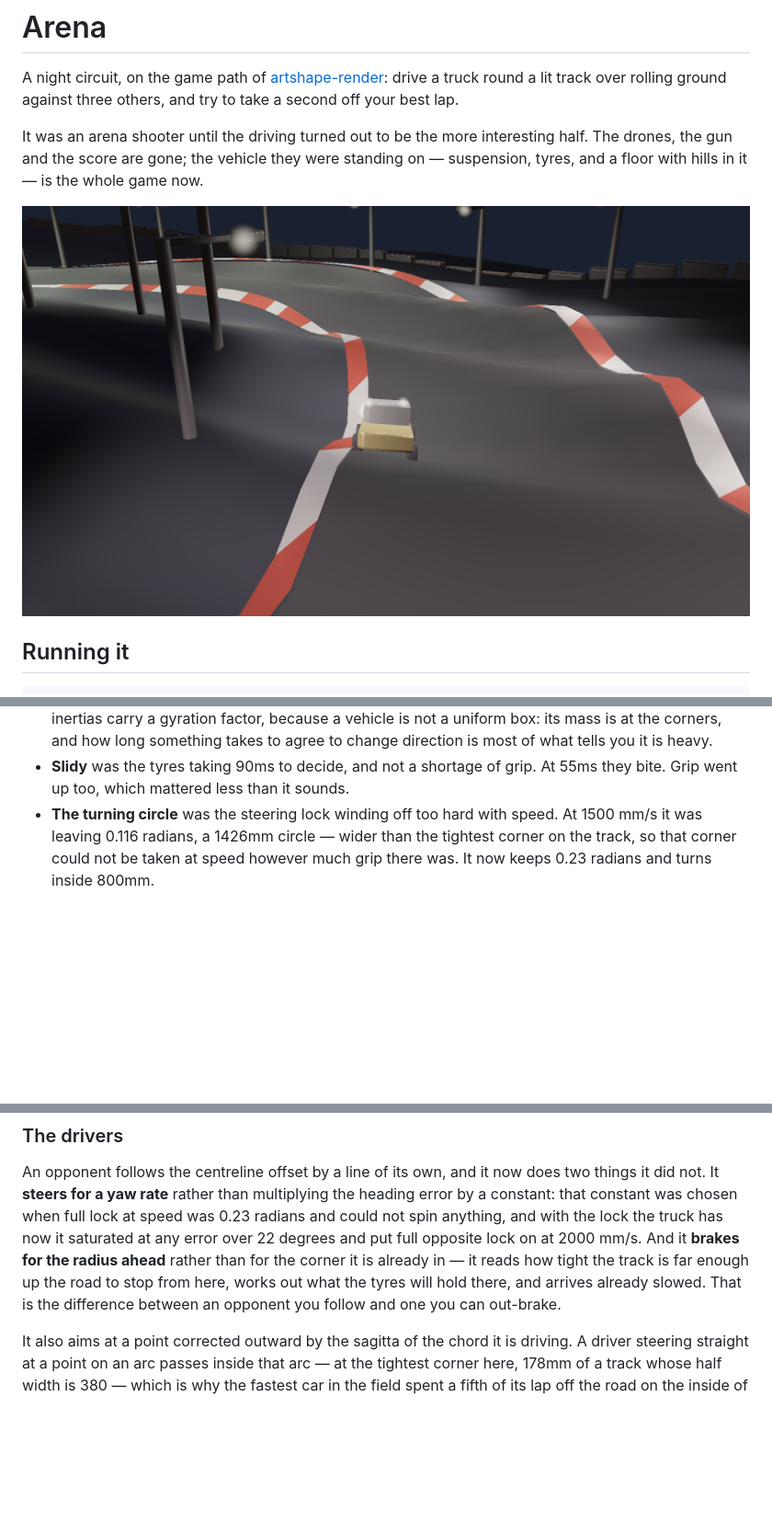
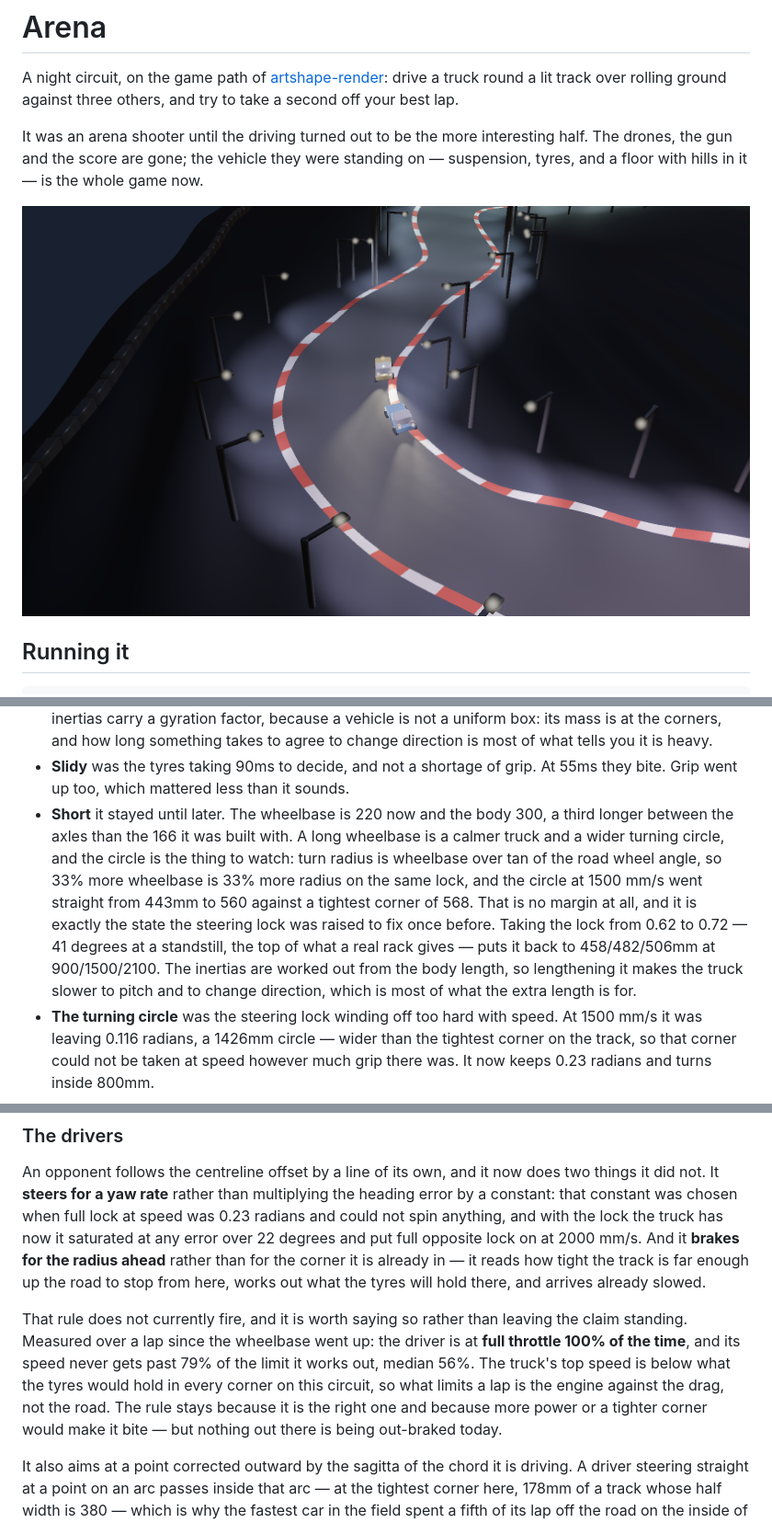
Before and after one commit to onion2k/arena, a Markdown page: README.md, 3 parts joined by grey strips. Shown at 92% size. Drawn GitHub-style; pictures changed too: docs/arena.png; blank space fills up the shorter version.

```diff
--- a/README.md
+++ b/README.md
@@ -89,6 +89,18 @@ It was too light, too slidy and too wide in a corner. What fixed each:
   direction is most of what tells you it is heavy.
 - **Slidy** was the tyres taking 90ms to decide, and not a shortage of grip.
   At 55ms they bite. Grip went up too, which mattered less than it sounds.
+- **Short** it stayed until later. The wheelbase is 220 now and the body 300,
+  a third longer between the axles than the 166 it was built with. A long
+  wheelbase is a calmer truck and a wider turning circle, and the circle is
+  the thing to watch: turn radius is wheelbase over tan of the road wheel
+  angle, so 33% more wheelbase is 33% more radius on the same lock, and the
+  circle at 1500 mm/s went straight from 443mm to 560 against a tightest
+  corner of 568. That is no margin at all, and it is exactly the state the
+  steering lock was raised to fix once before. Taking the lock from 0.62 to
+  0.72 — 41 degrees at a standstill, the top of what a real rack gives — puts
+  it back to 458/482/506mm at 900/1500/2100. The inertias are worked out from
+  the body length, so lengthening it makes the truck slower to pitch and to
+  change direction, which is most of what the extra length is for.
 - **The turning circle** was the steering lock winding off too hard with
   speed. At 1500 mm/s it was leaving 0.116 radians, a 1426mm circle — wider
   than the tightest corner on the track, so that corner could not be taken at
@@ -179,8 +191,16 @@ lock the truck has now it saturated at any error over 22 degrees and put full
 opposite lock on at 2000 mm/s. And it **brakes for the radius ahead** rather
 than for the corner it is already in — it reads how tight the track is far
 enough up the road to stop from here, works out what the tyres will hold
-there, and arrives already slowed. That is the difference between an opponent
-you follow and one you can out-brake.
+there, and arrives already slowed.
+
+That rule does not currently fire, and it is worth saying so rather than
+leaving the claim standing. Measured over a lap since the wheelbase went up:
+the driver is at **full throttle 100% of the time**, and its speed never gets
+past 79% of the limit it works out, median 56%. The truck's top speed is below
+what the tyres would hold in every corner on this circuit, so what limits a
+lap is the engine against the drag, not the road. The rule stays because it is
+the right one and because more power or a tighter corner would make it bite —
+but nothing out there is being out-braked today.
 
 It also aims at a point corrected outward by the sagitta of the chord it is
 driving. A driver steering straight at a point on an arc passes inside that
```
Also changed, not shown: 5 other files.
